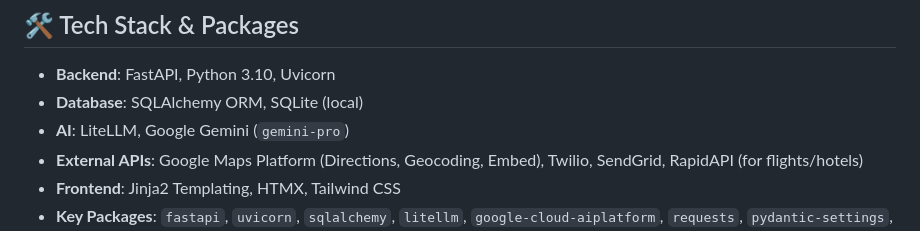
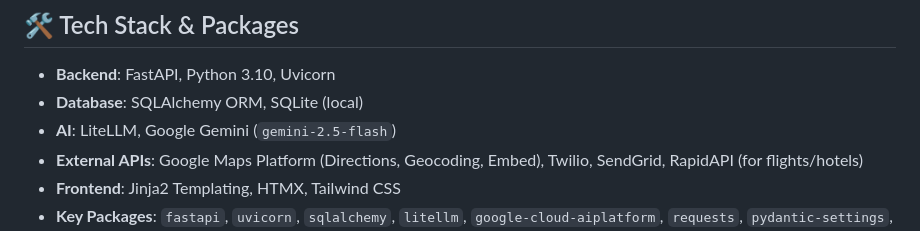
Before and after one commit to Aashrith9073/ChaloVote, a Markdown page: README.md, the part around the change. Rendered like a GitHub page.

```diff
--- a/README.md
+++ b/README.md
@@ -42,7 +42,7 @@ The core of ChaloVote is a multi-step agentic workflow powered by **Google Gemin
 
 -   **Backend**: FastAPI, Python 3.10, Uvicorn
 -   **Database**: SQLAlchemy ORM, SQLite (local)
--   **AI**: LiteLLM, Google Gemini (`gemini-pro`)
+-   **AI**: LiteLLM, Google Gemini (`gemini-2.5-flash`)
 -   **External APIs**: Google Maps Platform (Directions, Geocoding, Embed), Twilio, SendGrid, RapidAPI (for flights/hotels)
 -   **Frontend**: Jinja2 Templating, HTMX, Tailwind CSS
 -   **Key Packages**: `fastapi`, `uvicorn`, `sqlalchemy`, `litellm`, `google-cloud-aiplatform`, `requests`, `pydantic-settings`, `jinja2`
```
